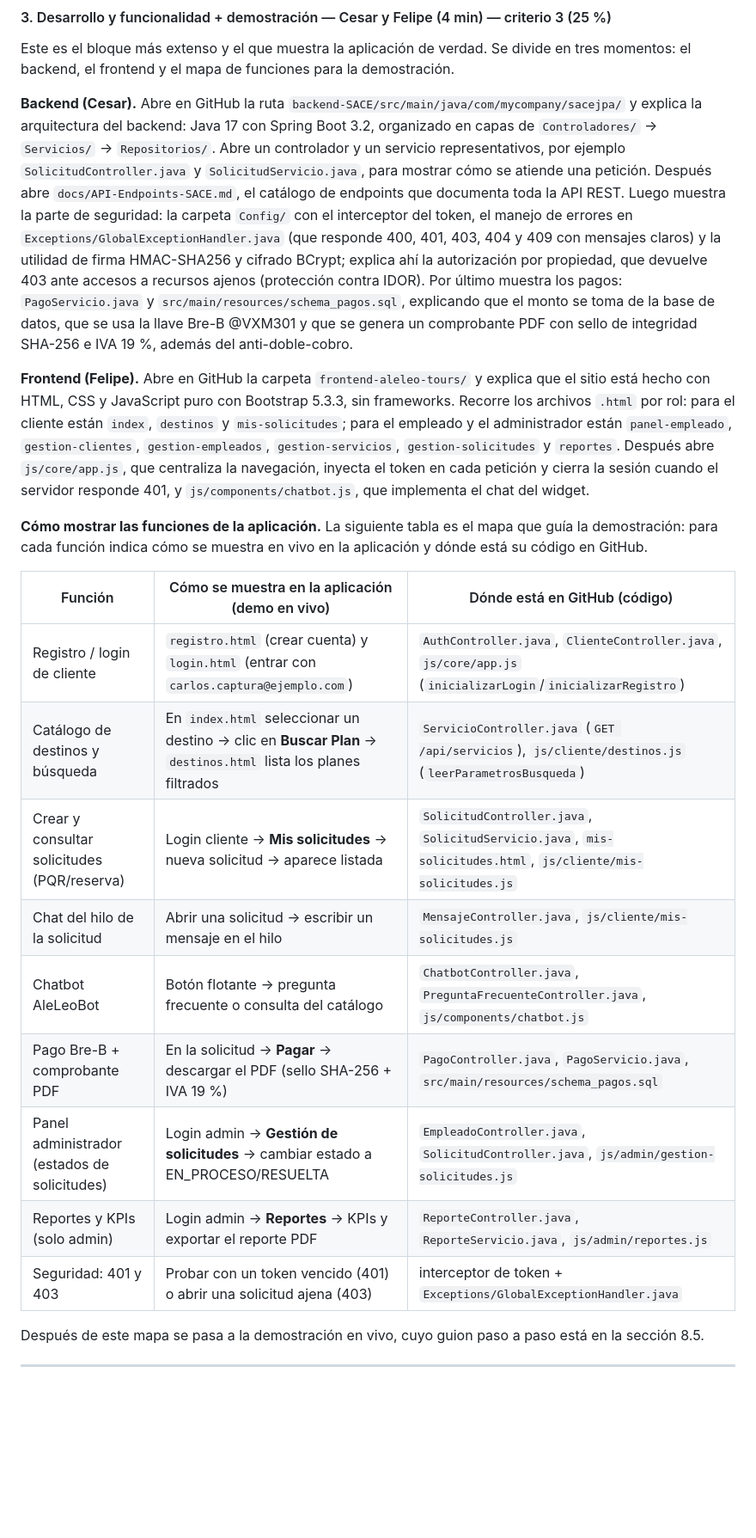
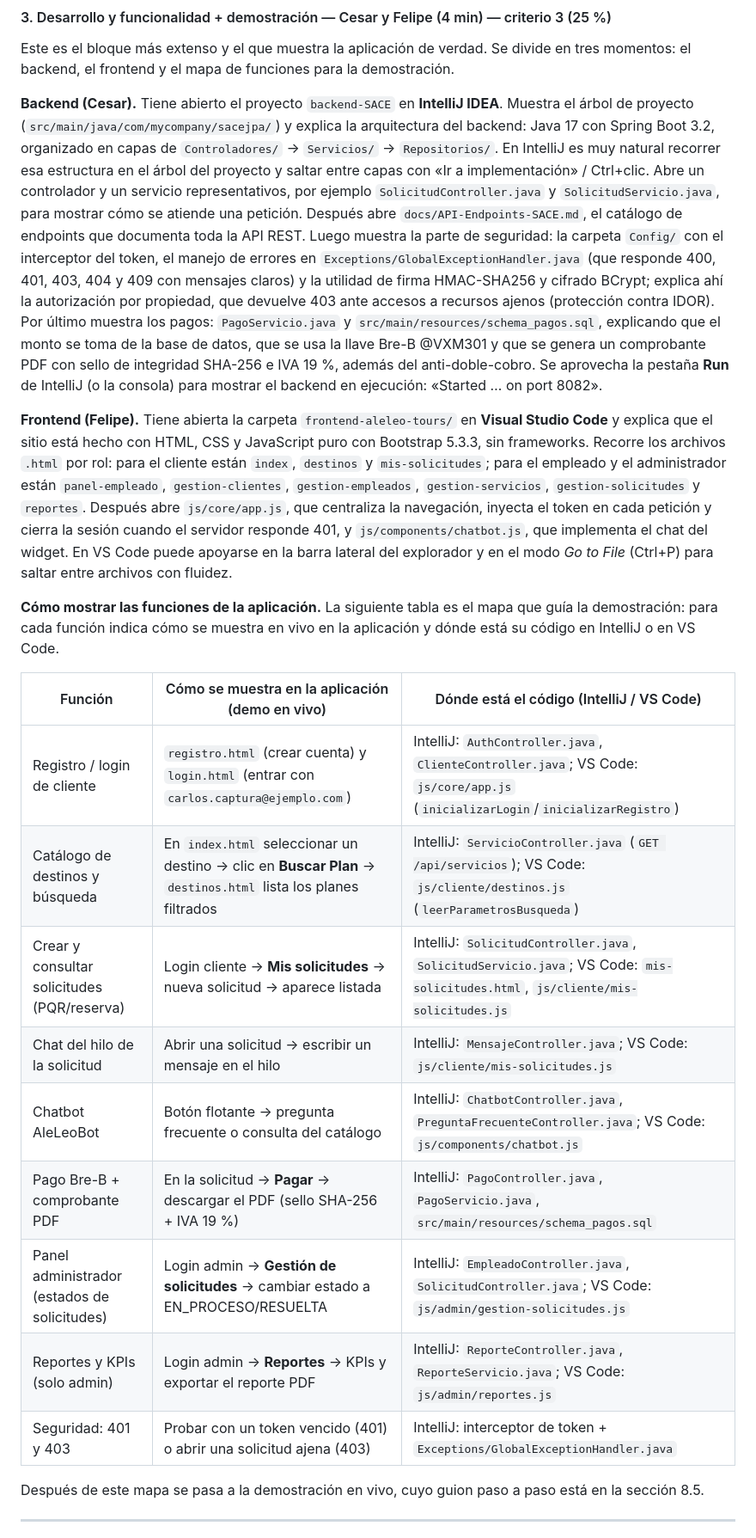
Before and after one commit to Siks2301/Projecto_SACE, a Markdown page: docs/08-Guion-de-Presentacion-Final-SACE.md, the part around one of its changes. Shown at 86% size. Drawn GitHub-style; blank space fills up the shorter version.

```diff
--- a/docs/08-Guion-de-Presentacion-Final-SACE.md
+++ b/docs/08-Guion-de-Presentacion-Final-SACE.md
@@ -66,23 +66,23 @@ Felipe explica el diseño de la base de datos apoyándose en el modelo relaciona
 
 Este es el bloque más extenso y el que muestra la aplicación de verdad. Se divide en tres momentos: el backend, el frontend y el mapa de funciones para la demostración.
 
-**Backend (Cesar).** Abre en GitHub la ruta `backend-SACE/src/main/java/com/mycompany/sacejpa/` y explica la arquitectura del backend: Java 17 con Spring Boot 3.2, organizado en capas de `Controladores/` → `Servicios/` → `Repositorios/`. Abre un controlador y un servicio representativos, por ejemplo `SolicitudController.java` y `SolicitudServicio.java`, para mostrar cómo se atiende una petición. Después abre `docs/API-Endpoints-SACE.md`, el catálogo de endpoints que documenta toda la API REST. Luego muestra la parte de seguridad: la carpeta `Config/` con el interceptor del token, el manejo de errores en `Exceptions/GlobalExceptionHandler.java` (que responde 400, 401, 403, 404 y 409 con mensajes claros) y la utilidad de firma HMAC-SHA256 y cifrado BCrypt; explica ahí la autorización por propiedad, que devuelve 403 ante accesos a recursos ajenos (protección contra IDOR). Por último muestra los pagos: `PagoServicio.java` y `src/main/resources/schema_pagos.sql`, explicando que el monto se toma de la base de datos, que se usa la llave Bre-B @VXM301 y que se genera un comprobante PDF con sello de integridad SHA-256 e IVA 19 %, además del anti-doble-cobro.
+**Backend (Cesar).** Tiene abierto el proyecto `backend-SACE` en **IntelliJ IDEA**. Muestra el árbol de proyecto (`src/main/java/com/mycompany/sacejpa/`) y explica la arquitectura del backend: Java 17 con Spring Boot 3.2, organizado en capas de `Controladores/` → `Servicios/` → `Repositorios/`. En IntelliJ es muy natural recorrer esa estructura en el árbol del proyecto y saltar entre capas con «Ir a implementación» / Ctrl+clic. Abre un controlador y un servicio representativos, por ejemplo `SolicitudController.java` y `SolicitudServicio.java`, para mostrar cómo se atiende una petición. Después abre `docs/API-Endpoints-SACE.md`, el catálogo de endpoints que documenta toda la API REST. Luego muestra la parte de seguridad: la carpeta `Config/` con el interceptor del token, el manejo de errores en `Exceptions/GlobalExceptionHandler.java` (que responde 400, 401, 403, 404 y 409 con mensajes claros) y la utilidad de firma HMAC-SHA256 y cifrado BCrypt; explica ahí la autorización por propiedad, que devuelve 403 ante accesos a recursos ajenos (protección contra IDOR). Por último muestra los pagos: `PagoServicio.java` y `src/main/resources/schema_pagos.sql`, explicando que el monto se toma de la base de datos, que se usa la llave Bre-B @VXM301 y que se genera un comprobante PDF con sello de integridad SHA-256 e IVA 19 %, además del anti-doble-cobro. Se aprovecha la pestaña **Run** de IntelliJ (o la consola) para mostrar el backend en ejecución: «Started … on port 8082».
 
-**Frontend (Felipe).** Abre en GitHub la carpeta `frontend-aleleo-tours/` y explica que el sitio está hecho con HTML, CSS y JavaScript puro con Bootstrap 5.3.3, sin frameworks. Recorre los archivos `.html` por rol: para el cliente están `index`, `destinos` y `mis-solicitudes`; para el empleado y el administrador están `panel-empleado`, `gestion-clientes`, `gestion-empleados`, `gestion-servicios`, `gestion-solicitudes` y `reportes`. Después abre `js/core/app.js`, que centraliza la navegación, inyecta el token en cada petición y cierra la sesión cuando el servidor responde 401, y `js/components/chatbot.js`, que implementa el chat del widget.
+**Frontend (Felipe).** Tiene abierta la carpeta `frontend-aleleo-tours/` en **Visual Studio Code** y explica que el sitio está hecho con HTML, CSS y JavaScript puro con Bootstrap 5.3.3, sin frameworks. Recorre los archivos `.html` por rol: para el cliente están `index`, `destinos` y `mis-solicitudes`; para el empleado y el administrador están `panel-empleado`, `gestion-clientes`, `gestion-empleados`, `gestion-servicios`, `gestion-solicitudes` y `reportes`. Después abre `js/core/app.js`, que centraliza la navegación, inyecta el token en cada petición y cierra la sesión cuando el servidor responde 401, y `js/components/chatbot.js`, que implementa el chat del widget. En VS Code puede apoyarse en la barra lateral del explorador y en el modo *Go to File* (Ctrl+P) para saltar entre archivos con fluidez.
 
-**Cómo mostrar las funciones de la aplicación.** La siguiente tabla es el mapa que guía la demostración: para cada función indica cómo se muestra en vivo en la aplicación y dónde está su código en GitHub.
+**Cómo mostrar las funciones de la aplicación.** La siguiente tabla es el mapa que guía la demostración: para cada función indica cómo se muestra en vivo en la aplicación y dónde está su código en IntelliJ o en VS Code.
 
-| Función | Cómo se muestra en la aplicación (demo en vivo) | Dónde está en GitHub (código) |
+| Función | Cómo se muestra en la aplicación (demo en vivo) | Dónde está el código (IntelliJ / VS Code) |
 |---|---|---|
-| Registro / login de cliente | `registro.html` (crear cuenta) y `login.html` (entrar con `carlos.captura@ejemplo.com`) | `AuthController.java`, `ClienteController.java`, `js/core/app.js` (`inicializarLogin`/`inicializarRegistro`) |
-| Catálogo de destinos y búsqueda | En `index.html` seleccionar un destino → clic en **Buscar Plan** → `destinos.html` lista los planes filtrados | `ServicioController.java` (`GET /api/servicios`), `js/cliente/destinos.js` (`leerParametrosBusqueda`) |
-| Crear y consultar solicitudes (PQR/reserva) | Login cliente → **Mis solicitudes** → nueva solicitud → aparece listada | `SolicitudController.java`, `SolicitudServicio.java`, `mis-solicitudes.html`, `js/cliente/mis-solicitudes.js` |
-| Chat del hilo de la solicitud | Abrir una solicitud → escribir un mensaje en el hilo | `MensajeController.java`, `js/cliente/mis-solicitudes.js` |
-| Chatbot AleLeoBot | Botón flotante → pregunta frecuente o consulta del catálogo | `ChatbotController.java`, `PreguntaFrecuenteController.java`, `js/components/chatbot.js` |
-| Pago Bre-B + comprobante PDF | En la solicitud → **Pagar** → descargar el PDF (sello SHA-256 + IVA 19 %) | `PagoController.java`, `PagoServicio.java`, `src/main/resources/schema_pagos.sql` |
-| Panel administrador (estados de solicitudes) | Login admin → **Gestión de solicitudes** → cambiar estado a EN_PROCESO/RESUELTA | `EmpleadoController.java`, `SolicitudController.java`, `js/admin/gestion-solicitudes.js` |
-| Reportes y KPIs (solo admin) | Login admin → **Reportes** → KPIs y exportar el reporte PDF | `ReporteController.java`, `ReporteServicio.java`, `js/admin/reportes.js` |
-| Seguridad: 401 y 403 | Probar con un token vencido (401) o abrir una solicitud ajena (403) | interceptor de token + `Exceptions/GlobalExceptionHandler.java` |
+| Registro / login de cliente | `registro.html` (crear cuenta) y `login.html` (entrar con `carlos.captura@ejemplo.com`) | IntelliJ: `AuthController.java`, `ClienteController.java`; VS Code: `js/core/app.js` (`inicializarLogin`/`inicializarRegistro`) |
+| Catálogo de destinos y búsqueda | En `index.html` seleccionar un destino → clic en **Buscar Plan** → `destinos.html` lista los planes filtrados | IntelliJ: `ServicioController.java` (`GET /api/servicios`); VS Code: `js/cliente/destinos.js` (`leerParametrosBusqueda`) |
+| Crear y consultar solicitudes (PQR/reserva) | Login cliente → **Mis solicitudes** → nueva solicitud → aparece listada | IntelliJ: `SolicitudController.java`, `SolicitudServicio.java`; VS Code: `mis-solicitudes.html`, `js/cliente/mis-solicitudes.js` |
+| Chat del hilo de la solicitud | Abrir una solicitud → escribir un mensaje en el hilo | IntelliJ: `MensajeController.java`; VS Code: `js/cliente/mis-solicitudes.js` |
+| Chatbot AleLeoBot | Botón flotante → pregunta frecuente o consulta del catálogo | IntelliJ: `ChatbotController.java`, `PreguntaFrecuenteController.java`; VS Code: `js/components/chatbot.js` |
+| Pago Bre-B + comprobante PDF | En la solicitud → **Pagar** → descargar el PDF (sello SHA-256 + IVA 19 %) | IntelliJ: `PagoController.java`, `PagoServicio.java`, `src/main/resources/schema_pagos.sql` |
+| Panel administrador (estados de solicitudes) | Login admin → **Gestión de solicitudes** → cambiar estado a EN_PROCESO/RESUELTA | IntelliJ: `EmpleadoController.java`, `SolicitudController.java`; VS Code: `js/admin/gestion-solicitudes.js` |
+| Reportes y KPIs (solo admin) | Login admin → **Reportes** → KPIs y exportar el reporte PDF | IntelliJ: `ReporteController.java`, `ReporteServicio.java`; VS Code: `js/admin/reportes.js` |
+| Seguridad: 401 y 403 | Probar con un token vencido (401) o abrir una solicitud ajena (403) | IntelliJ: interceptor de token + `Exceptions/GlobalExceptionHandler.java` |
 
 Después de este mapa se pasa a la demostración en vivo, cuyo guion paso a paso está en la sección 8.5.
 
```
Also changed, not shown: other parts of docs/08-Guion-de-Presentacion-Final-SACE.md (+30 -30 lines).
